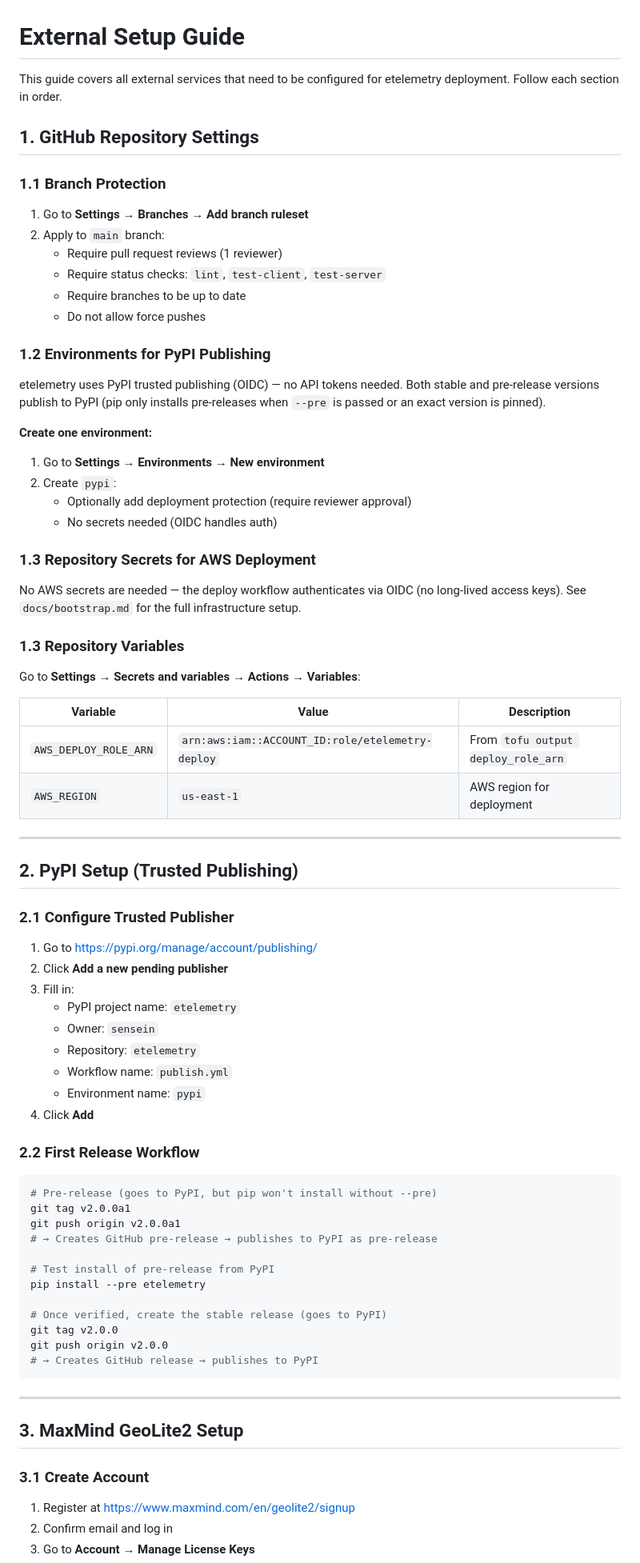
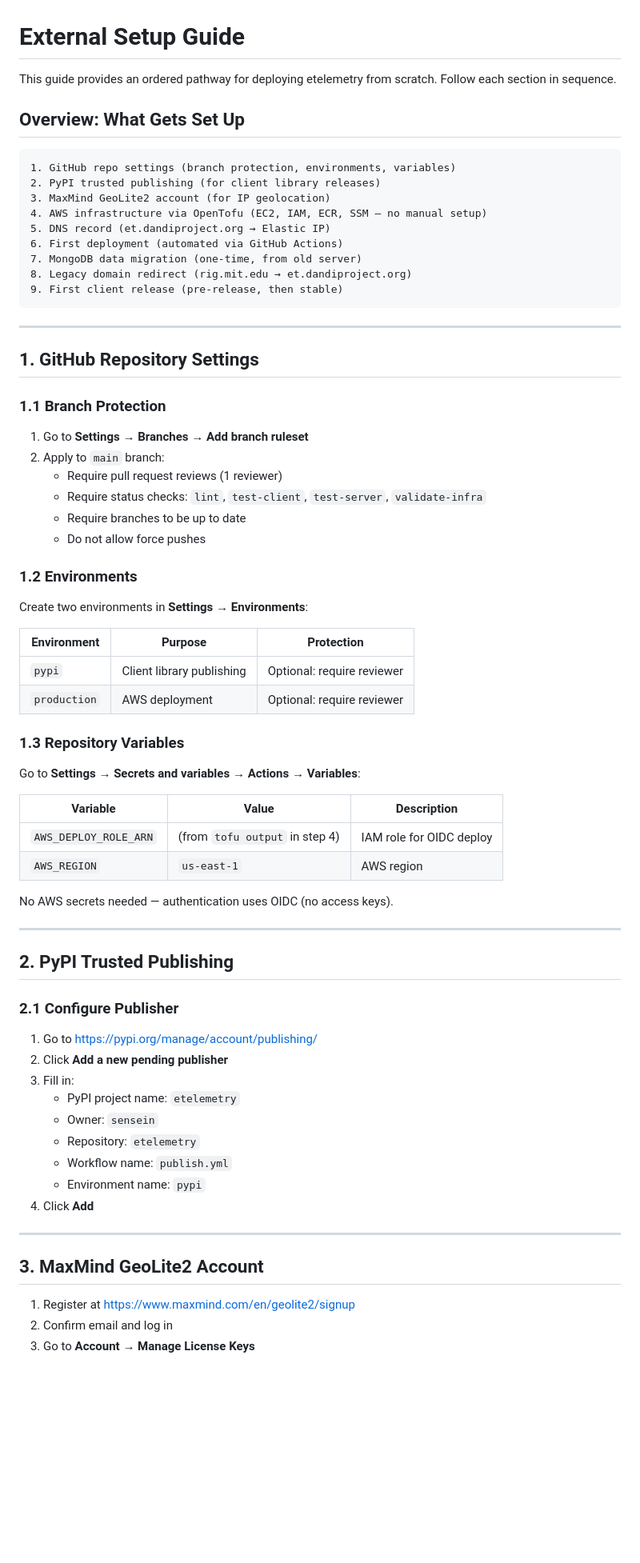
Before and after one commit to sensein/etelemetry, a Markdown page: docs/external-setup-guide.md, the part around one of its changes. Shown at 80% size. Rendered like a GitHub page; blank space fills up the shorter version.

````diff
--- a/docs/external-setup-guide.md
+++ b/docs/external-setup-guide.md
@@ -1,7 +1,23 @@
 # External Setup Guide
 
-This guide covers all external services that need to be configured for
-etelemetry deployment. Follow each section in order.
+This guide provides an ordered pathway for deploying etelemetry from
+scratch. Follow each section in sequence.
+
+## Overview: What Gets Set Up
+
+```
+1. GitHub repo settings (branch protection, environments, variables)
+2. PyPI trusted publishing (for client library releases)
+3. MaxMind GeoLite2 account (for IP geolocation)
+4. AWS infrastructure via OpenTofu (EC2, IAM, ECR, SSM — no manual setup)
+5. DNS record (et.dandiproject.org → Elastic IP)
+6. First deployment (automated via GitHub Actions)
+7. MongoDB data migration (one-time, from old server)
+8. Legacy domain redirect (rig.mit.edu → et.dandiproject.org)
+9. First client release (pre-release, then stable)
+```
+
+---
 
 ## 1. GitHub Repository Settings
 
@@ -10,28 +26,19 @@ etelemetry deployment. Follow each section in order.
 1. Go to **Settings → Branches → Add branch ruleset**
 2. Apply to `main` branch:
    - Require pull request reviews (1 reviewer)
-   - Require status checks: `lint`, `test-client`, `test-server`
+   - Require status checks: `lint`, `test-client`, `test-server`,
+     `validate-infra`
    - Require branches to be up to date
    - Do not allow force pushes
 
-### 1.2 Environments for PyPI Publishing
+### 1.2 Environments
 
-etelemetry uses PyPI trusted publishing (OIDC) — no API tokens needed.
-Both stable and pre-release versions publish to PyPI (pip only installs
-pre-releases when `--pre` is passed or an exact version is pinned).
+Create two environments in **Settings → Environments**:
 
-**Create one environment:**
-
-1. Go to **Settings → Environments → New environment**
-2. Create `pypi`:
-   - Optionally add deployment protection (require reviewer approval)
-   - No secrets needed (OIDC handles auth)
-
-### 1.3 Repository Secrets for AWS Deployment
-
-No AWS secrets are needed — the deploy workflow authenticates via OIDC
-(no long-lived access keys). See `docs/bootstrap.md` for the full
-infrastructure setup.
+| Environment | Purpose | Protection |
+|-------------|---------|------------|
+| `pypi` | Client library publishing | Optional: require reviewer |
+| `production` | AWS deployment | Optional: require reviewer |
 
 ### 1.3 Repository Variables
 
@@ -39,14 +46,16 @@ Go to **Settings → Secrets and variables → Actions → Variables**:
 
 | Variable | Value | Description |
 |----------|-------|-------------|
-| `AWS_DEPLOY_ROLE_ARN` | `arn:aws:iam::ACCOUNT_ID:role/etelemetry-deploy` | From `tofu output deploy_role_arn` |
-| `AWS_REGION` | `us-east-1` | AWS region for deployment |
+| `AWS_DEPLOY_ROLE_ARN` | (from `tofu output` in step 4) | IAM role for OIDC deploy |
+| `AWS_REGION` | `us-east-1` | AWS region |
+
+No AWS secrets needed — authentication uses OIDC (no access keys).
 
 ---
 
-## 2. PyPI Setup (Trusted Publishing)
+## 2. PyPI Trusted Publishing
 
-### 2.1 Configure Trusted Publisher
+### 2.1 Configure Publisher
 
 1. Go to https://pypi.org/manage/account/publishing/
 2. Click **Add a new pending publisher**
@@ -58,28 +67,9 @@ Go to **Settings → Secrets and variables → Actions → Variables**:
    - Environment name: `pypi`
 4. Click **Add**
 
-### 2.2 First Release Workflow
-
-```bash
-# Pre-release (goes to PyPI, but pip won't install without --pre)
-git tag v2.0.0a1
-git push origin v2.0.0a1
-# → Creates GitHub pre-release → publishes to PyPI as pre-release
-
-# Test install of pre-release from PyPI
-pip install --pre etelemetry
-
-# Once verified, create the stable release (goes to PyPI)
-git tag v2.0.0
-git push origin v2.0.0
-# → Creates GitHub release → publishes to PyPI
-```
-
 ---
 
-## 3. MaxMind GeoLite2 Setup
-
-### 3.1 Create Account
+## 3. MaxMind GeoLite2 Account
 
 1. Register at https://www.maxmind.com/en/geolite2/signup
 2. Confirm email and log in
````
Also changed, not shown: other parts of docs/external-setup-guide.md (+129 -162 lines).
